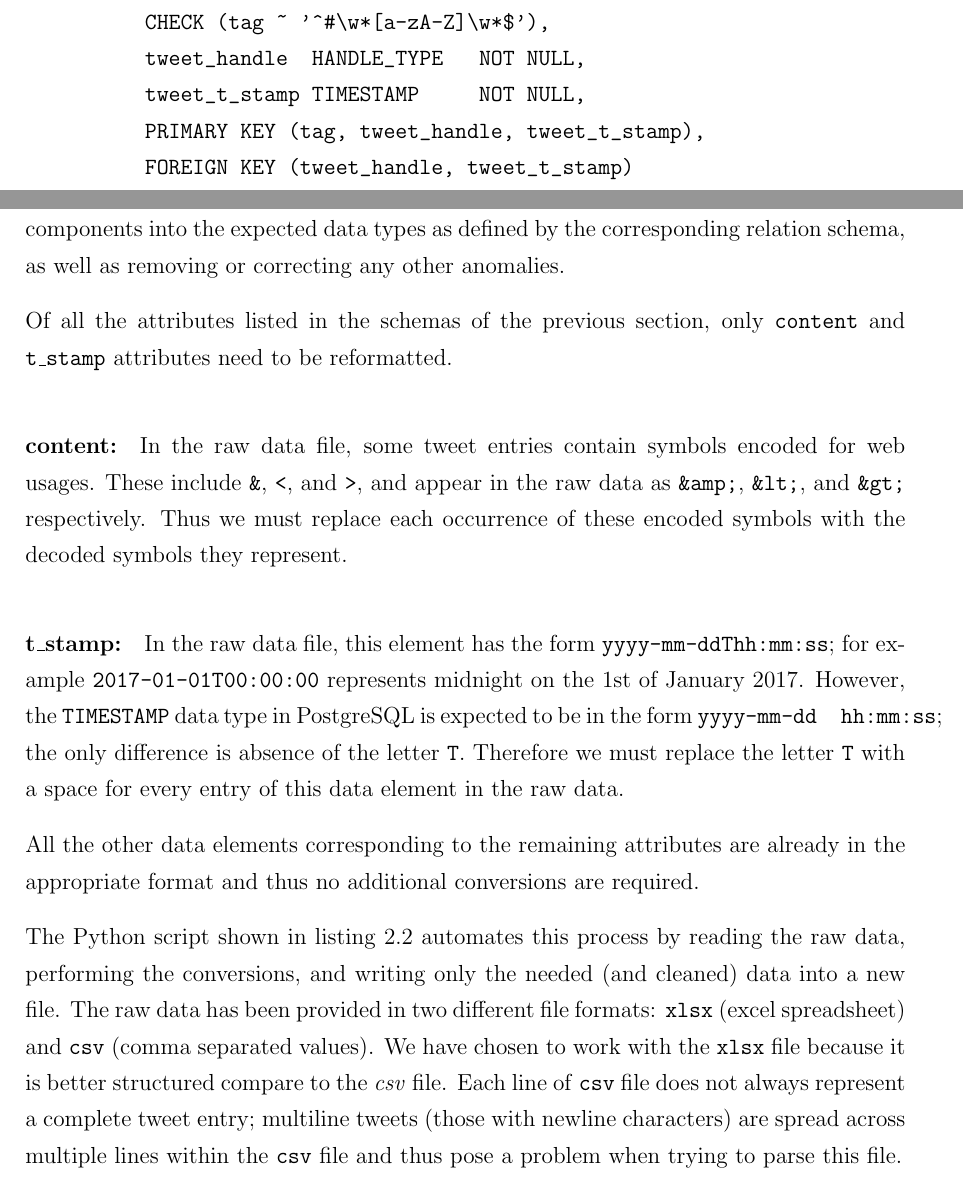
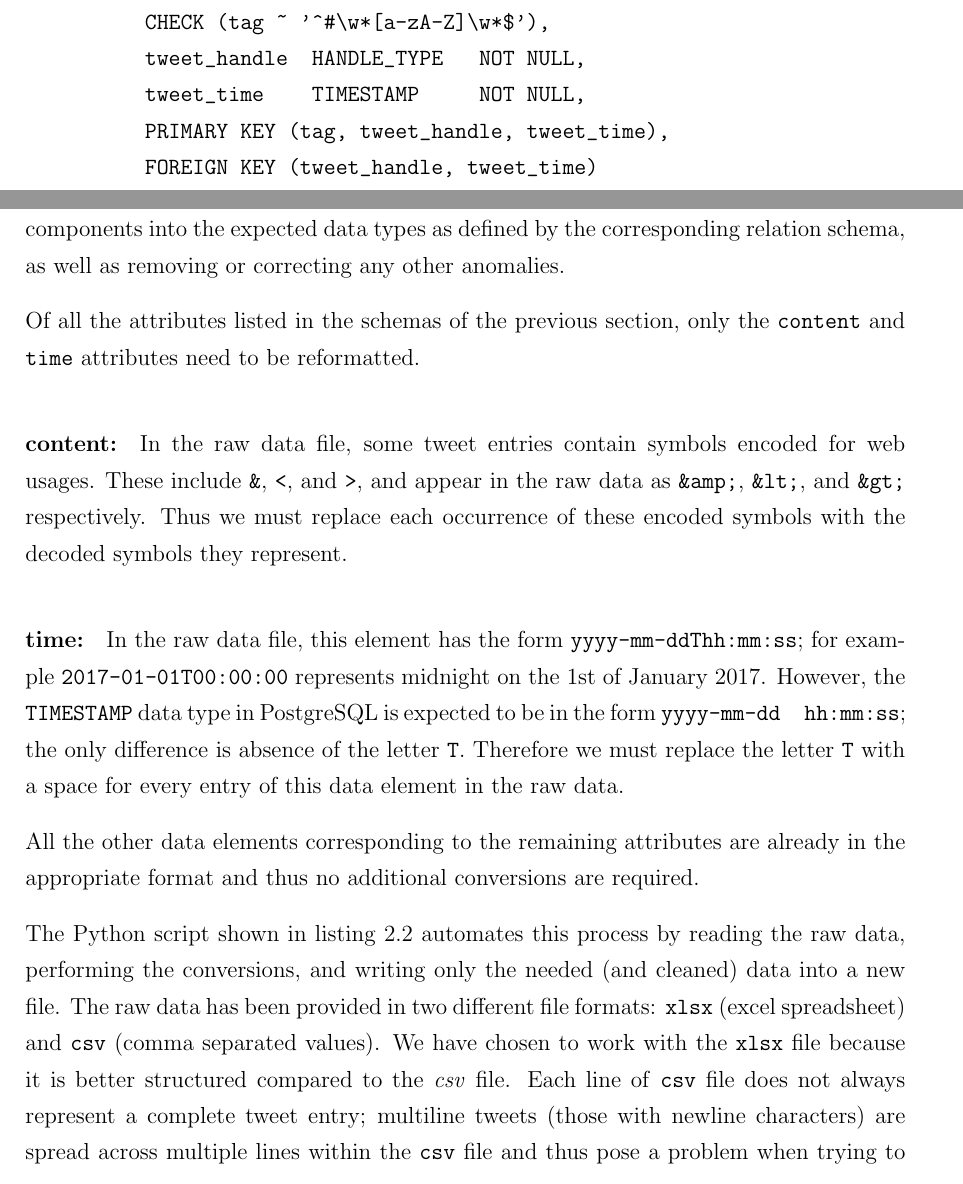
Before and after one commit to vancouver29/ElectionDB, a LaTeX document (Documentation/Latex/DBProject.tex): two parts of pages 10 and 13 of 19, joined at a grey line, cut so that both start at the same text. Compiled offline with pdfLaTeX.

Commit message:
updated documentation

```diff
--- a/Documentation/Latex/DBProject.tex
+++ b/Documentation/Latex/DBProject.tex
@@ -284,22 +284,22 @@ Next we define the schemas corresponding to the \textit{Tweets} and \textit{Hash
   CREATE TABLE Tweets (
         handle          HANDLE_TYPE     NOT NULL,
         content         VARCHAR(140)    NOT NULL,
-        t_stamp         TIMESTAMP       NOT NULL,
+        time            TIMESTAMP       NOT NULL,
         is_retweet      BOOLEAN         NOT NULL,
         orig_author     HANDLE_TYPE,
         retweet_count   NATURAL_NUM,
         fav_count       NATURAL_NUM,
-        PRIMARY KEY (handle, t_stamp)
+        PRIMARY KEY (handle, time)
     );
 
     CREATE TABLE Hashtags (
           tag           VARCHAR(140)  NOT NULL
           CHECK (tag ~ '^#\w*[a-zA-Z]\w*$'),
           tweet_handle  HANDLE_TYPE   NOT NULL,
-          tweet_t_stamp TIMESTAMP     NOT NULL,
-          PRIMARY KEY (tag, tweet_handle, tweet_t_stamp),
-          FOREIGN KEY (tweet_handle, tweet_t_stamp)
-          REFERENCES Tweets(handle, t_stamp)
+          tweet_time    TIMESTAMP     NOT NULL,
+          PRIMARY KEY (tag, tweet_handle, tweet_time),
+          FOREIGN KEY (tweet_handle, tweet_time)
+          REFERENCES Tweets(handle, time)
           ON UPDATE CASCADE ON DELETE CASCADE
       );
 \end{verbatim}
@@ -318,15 +318,15 @@ The Python script in listing~\ref{lst:tableCreator} creates the relation schemas
 \label{sec:dataCleaning}
 In order to correctly import the data into the database, we must first prepare and clean the raw data. This involves extracting only the necessary data, formatting the data components into the expected data types as defined by the corresponding relation schema, as well as removing or correcting any other anomalies.
 
-Of all the attributes listed in the schemas of the previous section, only \texttt{content} and \texttt{t\_stamp} attributes need to be reformatted.
+Of all the attributes listed in the schemas of the previous section, only the \texttt{content} and \texttt{time} attributes need to be reformatted.
 
 \subparagraph{content:} In the raw data file, some tweet entries contain symbols encoded for web usages. These include \texttt{\&}, \texttt{<}, and \texttt{>}, and appear in the raw data as \texttt{\&amp;}, \texttt{\&lt;}, and \texttt{\&gt;} respectively. Thus we must replace each occurrence of these encoded symbols with the decoded symbols they represent.
 
-\subparagraph{t\_stamp:} In the raw data file, this element has the form \texttt{yyyy-mm-ddThh:mm:ss}; for example \texttt{2017-01-01T00:00:00} represents midnight on the 1st of January 2017. However, the \texttt{TIMESTAMP} data type in PostgreSQL is expected to be in the form \texttt{yyyy-mm-dd~ hh:mm:ss}; the only difference is absence of the letter \texttt{T}. Therefore we must replace the letter \texttt{T} with a space for every entry of this data element in the raw data.
+\subparagraph{time:} In the raw data file, this element has the form \texttt{yyyy-mm-ddThh:mm:ss}; for example \texttt{2017-01-01T00:00:00} represents midnight on the 1st of January 2017. However, the \texttt{TIMESTAMP} data type in PostgreSQL is expected to be in the form \texttt{yyyy-mm-dd~ hh:mm:ss}; the only difference is absence of the letter \texttt{T}. Therefore we must replace the letter \texttt{T} with a space for every entry of this data element in the raw data.
 
 All the other data elements corresponding to the remaining attributes are already in the appropriate format and thus no additional conversions are required.
 
-The Python script shown in listing~\ref{lst:dataCleaner} automates this process by reading the raw data, performing the conversions, and writing only the needed (and cleaned) data into a new file. The raw data has been provided in two different file formats: \texttt{xlsx} (excel spreadsheet) and \texttt{csv} (comma separated values). We have chosen to work with the \texttt{xlsx} file because it is better structured compare to the \textit{csv} file. Each line of \texttt{csv} file does not always represent a complete tweet entry; multiline tweets (those with newline characters) are spread across multiple lines within the \texttt{csv} file and thus pose a problem when trying to parse this file.
+The Python script shown in listing~\ref{lst:dataCleaner} automates this process by reading the raw data, performing the conversions, and writing only the needed (and cleaned) data into a new file. The raw data has been provided in two different file formats: \texttt{xlsx} (excel spreadsheet) and \texttt{csv} (comma separated values). We have chosen to work with the \texttt{xlsx} file because it is better structured compared to the \textit{csv} file. Each line of \texttt{csv} file does not always represent a complete tweet entry; multiline tweets (those with newline characters) are spread across multiple lines within the \texttt{csv} file and thus pose a problem when trying to parse this file.
 
 This problem does not arise when parsing a spreadsheet; all tweet elements are contained within individual cells, including multiline tweets. Thus the program can easily iterate through each row and then through each cell to extract the elements accordingly. Furthermore, the standard Python \texttt{csv} parsing module does not support unicode strings (and therefore also the emojis contained in the tweets), whereas the spreadsheet does. The program utilizes the \textit{openpyxl} package for reading and writing the \texttt{xlsx} file format.
 
```
Also changed, not shown: Documentation/Latex/DBProject.pdf, Documentation/Latex/DBProject.tex (4 more changed lines), 4 other files.
